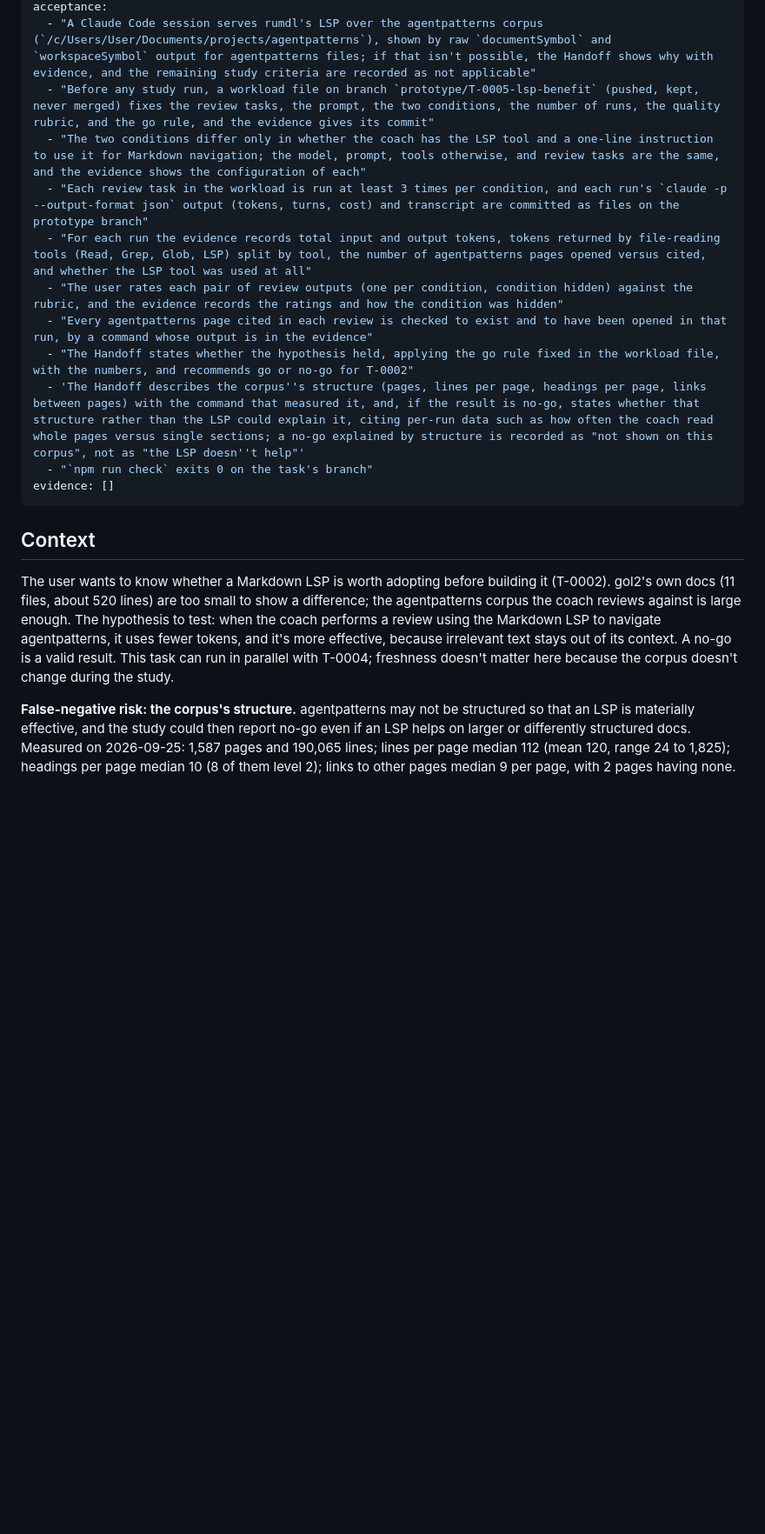
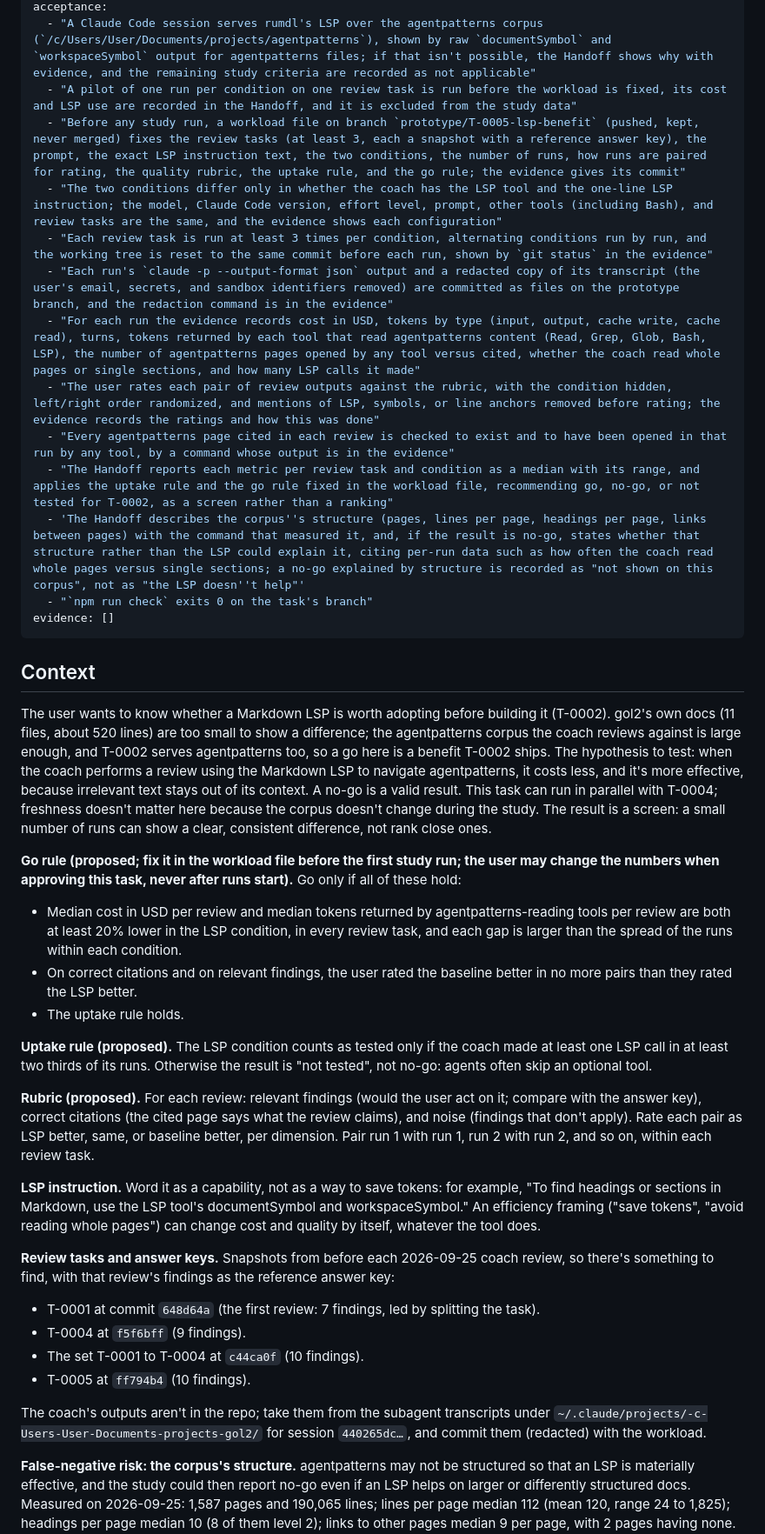
Before and after one commit to DetweilerRyan/gol2, a Markdown page: .board/backlog/T-0005-spike-markdown-lsp-benefit.md, the part around one of its changes. Shown at 87% size. GitHub-like rendering; blank space fills up the shorter version.

```diff
--- a/.board/backlog/T-0005-spike-markdown-lsp-benefit.md
+++ b/.board/backlog/T-0005-spike-markdown-lsp-benefit.md
@@ -6,13 +6,15 @@ claimed_by: null
 verified_by: null
 acceptance:
   - "A Claude Code session serves rumdl's LSP over the agentpatterns corpus (`/c/Users/User/Documents/projects/agentpatterns`), shown by raw `documentSymbol` and `workspaceSymbol` output for agentpatterns files; if that isn't possible, the Handoff shows why with evidence, and the remaining study criteria are recorded as not applicable"
-  - "Before any study run, a workload file on branch `prototype/T-0005-lsp-benefit` (pushed, kept, never merged) fixes the review tasks, the prompt, the two conditions, the number of runs, the quality rubric, and the go rule, and the evidence gives its commit"
-  - "The two conditions differ only in whether the coach has the LSP tool and a one-line instruction to use it for Markdown navigation; the model, prompt, tools otherwise, and review tasks are the same, and the evidence shows the configuration of each"
-  - "Each review task in the workload is run at least 3 times per condition, and each run's `claude -p --output-format json` output (tokens, turns, cost) and transcript are committed as files on the prototype branch"
-  - "For each run the evidence records total input and output tokens, tokens returned by file-reading tools (Read, Grep, Glob, LSP) split by tool, the number of agentpatterns pages opened versus cited, and whether the LSP tool was used at all"
-  - "The user rates each pair of review outputs (one per condition, condition hidden) against the rubric, and the evidence records the ratings and how the condition was hidden"
-  - "Every agentpatterns page cited in each review is checked to exist and to have been opened in that run, by a command whose output is in the evidence"
-  - "The Handoff states whether the hypothesis held, applying the go rule fixed in the workload file, with the numbers, and recommends go or no-go for T-0002"
+  - "A pilot of one run per condition on one review task is run before the workload is fixed, its cost and LSP use are recorded in the Handoff, and it is excluded from the study data"
+  - "Before any study run, a workload file on branch `prototype/T-0005-lsp-benefit` (pushed, kept, never merged) fixes the review tasks (at least 3, each a snapshot with a reference answer key), the prompt, the exact LSP instruction text, the two conditions, the number of runs, how runs are paired for rating, the quality rubric, the uptake rule, and the go rule; the evidence gives its commit"
+  - "The two conditions differ only in whether the coach has the LSP tool and the one-line LSP instruction; the model, Claude Code version, effort level, prompt, other tools (including Bash), and review tasks are the same, and the evidence shows each configuration"
+  - "Each review task is run at least 3 times per condition, alternating conditions run by run, and the working tree is reset to the same commit before each run, shown by `git status` in the evidence"
+  - "Each run's `claude -p --output-format json` output and a redacted copy of its transcript (the user's email, secrets, and sandbox identifiers removed) are committed as files on the prototype branch, and the redaction command is in the evidence"
+  - "For each run the evidence records cost in USD, tokens by type (input, output, cache write, cache read), turns, tokens returned by each tool that read agentpatterns content (Read, Grep, Glob, Bash, LSP), the number of agentpatterns pages opened by any tool versus cited, whether the coach read whole pages or single sections, and how many LSP calls it made"
+  - "The user rates each pair of review outputs against the rubric, with the condition hidden, left/right order randomized, and mentions of LSP, symbols, or line anchors removed before rating; the evidence records the ratings and how this was done"
+  - "Every agentpatterns page cited in each review is checked to exist and to have been opened in that run by any tool, by a command whose output is in the evidence"
+  - "The Handoff reports each metric per review task and condition as a median with its range, and applies the uptake rule and the go rule fixed in the workload file, recommending go, no-go, or not tested for T-0002, as a screen rather than a ranking"
   - 'The Handoff describes the corpus''s structure (pages, lines per page, headings per page, links between pages) with the command that measured it, and, if the result is no-go, states whether that structure rather than the LSP could explain it, citing per-run data such as how often the coach read whole pages versus single sections; a no-go explained by structure is recorded as "not shown on this corpus", not as "the LSP doesn''t help"'
   - "`npm run check` exits 0 on the task's branch"
 evidence: []
@@ -22,10 +24,45 @@ evidence: []
 
 The user wants to know whether a Markdown LSP is worth adopting before building it (T-0002). gol2's own docs (11
 files, about 520 lines) are too small to show a difference; the agentpatterns corpus the coach reviews against is
-large enough. The hypothesis to test: when the coach performs a review using the Markdown LSP to navigate
-agentpatterns, it uses fewer tokens, and it's more effective, because irrelevant text stays out of its context.
-A no-go is a valid result. This task can run in parallel with T-0004; freshness doesn't matter here because the
-corpus doesn't change during the study.
+large enough, and T-0002 serves agentpatterns too, so a go here is a benefit T-0002 ships. The hypothesis to test:
+when the coach performs a review using the Markdown LSP to navigate agentpatterns, it costs less, and it's more
+effective, because irrelevant text stays out of its context. A no-go is a valid result. This task can run in
+parallel with T-0004; freshness doesn't matter here because the corpus doesn't change during the study. The result
+is a screen: a small number of runs can show a clear, consistent difference, not rank close ones.
+
+**Go rule (proposed; fix it in the workload file before the first study run; the user may change the numbers when
+approving this task, never after runs start).** Go only if all of these hold:
+
+- Median cost in USD per review and median tokens returned by agentpatterns-reading tools per review are both at
+  least 20% lower in the LSP condition, in every review task, and each gap is larger than the spread of the runs
+  within each condition.
+- On correct citations and on relevant findings, the user rated the baseline better in no more pairs than they
+  rated the LSP better.
+- The uptake rule holds.
+
+**Uptake rule (proposed).** The LSP condition counts as tested only if the coach made at least one LSP call in at
+least two thirds of its runs. Otherwise the result is "not tested", not no-go: agents often skip an optional tool.
+
+**Rubric (proposed).** For each review: relevant findings (would the user act on it; compare with the answer key),
+correct citations (the cited page says what the review claims), and noise (findings that don't apply). Rate each
+pair as LSP better, same, or baseline better, per dimension. Pair run 1 with run 1, run 2 with run 2, and so on,
+within each review task.
+
+**LSP instruction.** Word it as a capability, not as a way to save tokens: for example, "To find headings or
+sections in Markdown, use the LSP tool's documentSymbol and workspaceSymbol." An efficiency framing ("save tokens",
+"avoid reading whole pages") can change cost and quality by itself, whatever the tool does.
+
+**Review tasks and answer keys.** Snapshots from before each 2026-09-25 coach review, so there's something to find,
+with that review's findings as the reference answer key:
+
+- T-0001 at commit `648d64a` (the first review: 7 findings, led by splitting the task).
+- T-0004 at `f5f6bff` (9 findings).
+- The set T-0001 to T-0004 at `c44ca0f` (10 findings).
+- T-0005 at `ff794b4` (10 findings).
+
+The coach's outputs aren't in the repo; take them from the subagent transcripts under
+`~/.claude/projects/-c-Users-User-Documents-projects-gol2/` for session `440265dc…`, and commit them (redacted) with
+the workload.
 
 **False-negative risk: the corpus's structure.** agentpatterns may not be structured so that an LSP is materially
 effective, and the study could then report no-go even if an LSP helps on larger or differently structured docs.
```
Also changed, not shown: other parts of .board/backlog/T-0005-spike-markdown-lsp-benefit.md (+12 -15 lines), .board/backlog/T-0002-rumdl-lsp-plugin.md (+13 -3 lines).
